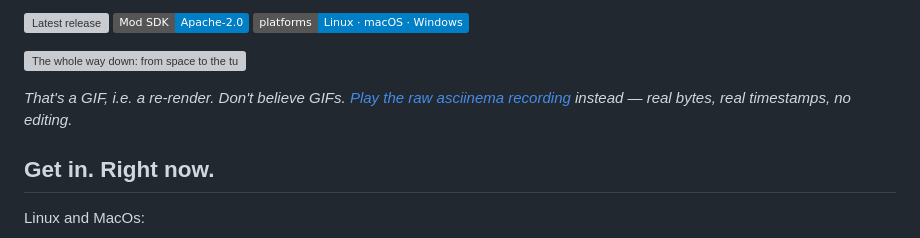
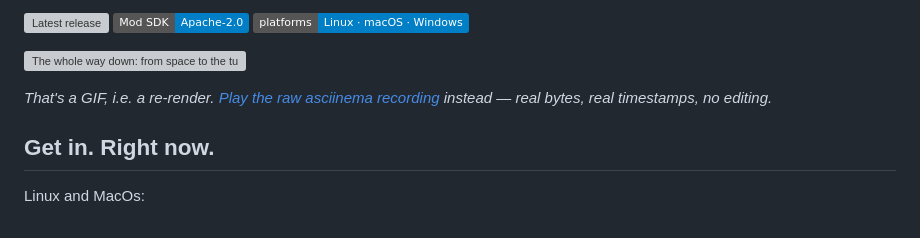
Before and after one commit to SorBalda/vibeworld, a Markdown page: README.md, the part around the change. Rendered like a GitHub page; badges without logos; grey boxes are pictures that could not be loaded.

Commit message:
Fix typo in GIF disclaimer in README.md

```diff
--- a/README.md
+++ b/README.md
@@ -12,7 +12,7 @@ We built a place instead.
 
 ![The whole way down: from space to the turning globe, down through a region into a city, to a HELP flare and a corner conversation](docs/screenshots/journey.gif)
 
-*That's a GIF, i.e. a re-render. Don't believe GIFs. [Play the raw asciinema recording](https://sorbalda.github.io/vibeworld/#cast) instead — real bytes, real timestamps, no editing.*
+*That's a GIF, i.e. a re-render. [Play the raw asciinema recording](https://sorbalda.github.io/vibeworld/#cast) instead — real bytes, real timestamps, no editing.*
 
 ## Get in. Right now.
 Linux and MacOs:
```
